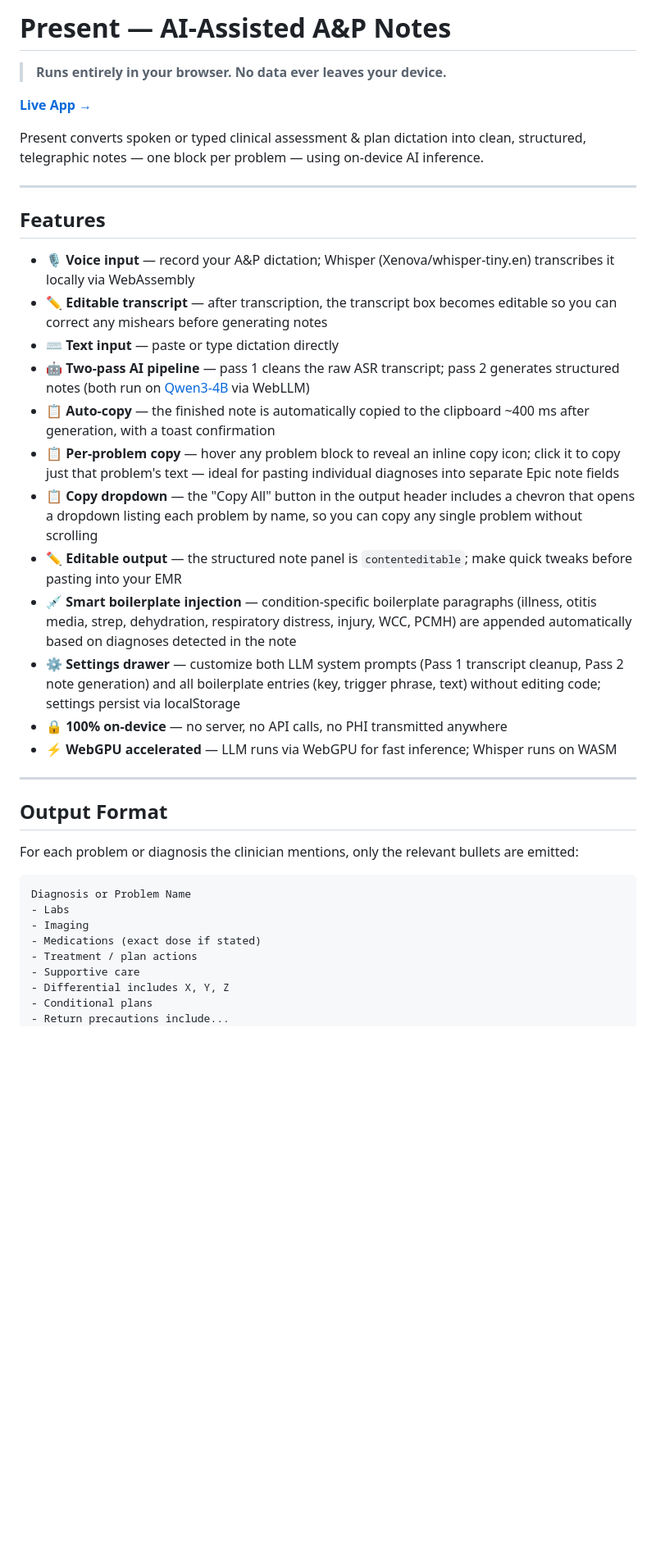
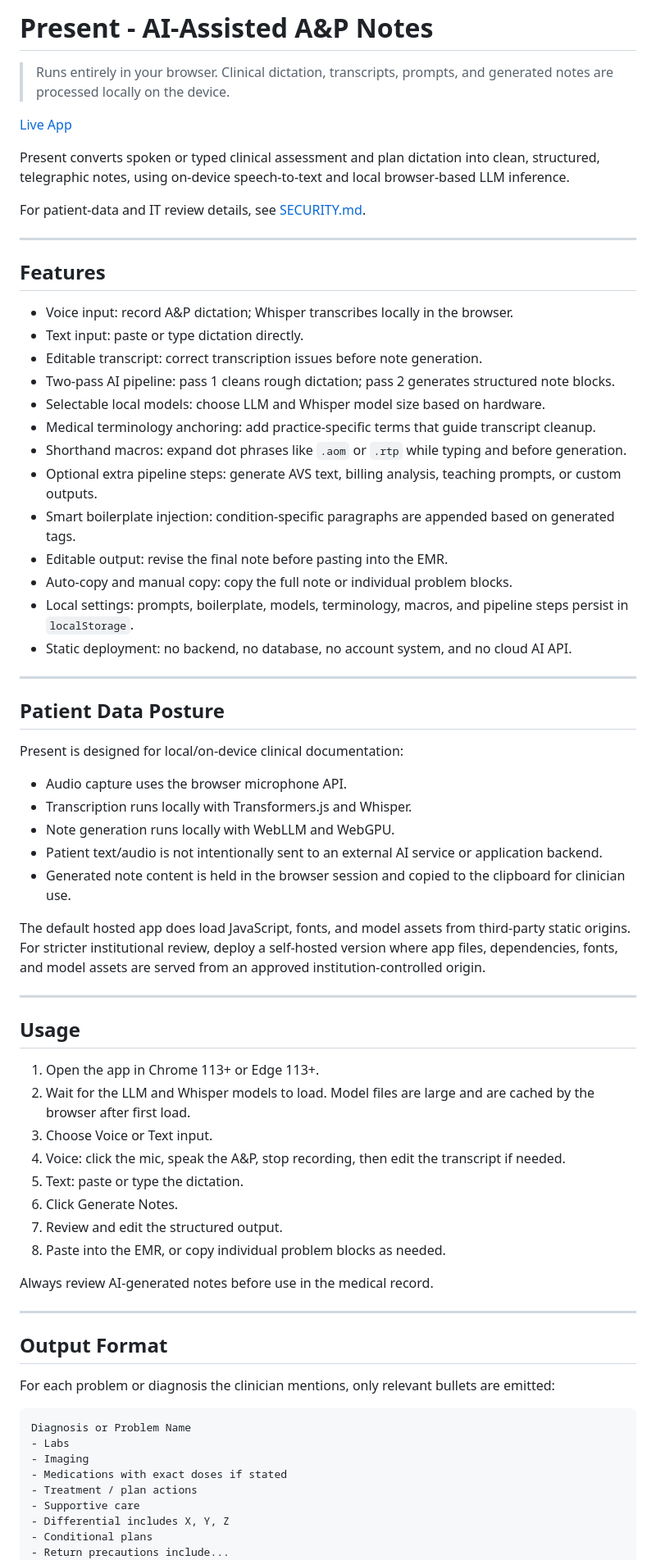
Before and after one commit to pedscoffee/ideal-guacamole, a Markdown page: README.md, the part around one of its changes. Shown at 82% size. Drawn GitHub-style; blank space fills up the shorter version.

Commit message:
Updating documentation

````diff
--- a/README.md
+++ b/README.md
@@ -1,39 +1,71 @@
-# Present — AI-Assisted A&P Notes
+# Present - AI-Assisted A&P Notes
 
-> **Runs entirely in your browser. No data ever leaves your device.**
+> Runs entirely in your browser. Clinical dictation, transcripts, prompts, and generated notes are processed locally on the device.
 
-[**Live App →**](https://pedscoffee.github.io/ideal-guacamole/)
+[Live App](https://pedscoffee.github.io/ideal-guacamole/)
 
-Present converts spoken or typed clinical assessment & plan dictation into clean, structured, telegraphic notes — one block per problem — using on-device AI inference.
+Present converts spoken or typed clinical assessment and plan dictation into clean, structured, telegraphic notes, using on-device speech-to-text and local browser-based LLM inference.
+
+For patient-data and IT review details, see [SECURITY.md](SECURITY.md).
 
 ---
 
 ## Features
 
-- 🎙️ **Voice input** — record your A&P dictation; Whisper (Xenova/whisper-tiny.en) transcribes it locally via WebAssembly
-- ✏️ **Editable transcript** — after transcription, the transcript box becomes editable so you can correct any mishears before generating notes
-- ⌨️ **Text input** — paste or type dictation directly
-- 🤖 **Two-pass AI pipeline** — pass 1 cleans the raw ASR transcript; pass 2 generates structured notes (both run on [Qwen3-4B](https://huggingface.co/Qwen/Qwen3-4B) via WebLLM)
-- 📋 **Auto-copy** — the finished note is automatically copied to the clipboard ~400 ms after generation, with a toast confirmation
-- 📋 **Per-problem copy** — hover any problem block to reveal an inline copy icon; click it to copy just that problem's text — ideal for pasting individual diagnoses into separate Epic note fields
-- 📋 **Copy dropdown** — the "Copy All" button in the output header includes a chevron that opens a dropdown listing each problem by name, so you can copy any single problem without scrolling
-- ✏️ **Editable output** — the structured note panel is `contenteditable`; make quick tweaks before pasting into your EMR
-- 💉 **Smart boilerplate injection** — condition-specific boilerplate paragraphs (illness, otitis media, strep, dehydration, respiratory distress, injury, WCC, PCMH) are appended automatically based on diagnoses detected in the note
-- ⚙️ **Settings drawer** — customize both LLM system prompts (Pass 1 transcript cleanup, Pass 2 note generation) and all boilerplate entries (key, trigger phrase, text) without editing code; settings persist via localStorage
-- 🔒 **100% on-device** — no server, no API calls, no PHI transmitted anywhere
-- ⚡ **WebGPU accelerated** — LLM runs via WebGPU for fast inference; Whisper runs on WASM
+- Voice input: record A&P dictation; Whisper transcribes locally in the browser.
+- Text input: paste or type dictation directly.
+- Editable transcript: correct transcription issues before note generation.
+- Two-pass AI pipeline: pass 1 cleans rough dictation; pass 2 generates structured note blocks.
+- Selectable local models: choose LLM and Whisper model size based on hardware.
+- Medical terminology anchoring: add practice-specific terms that guide transcript cleanup.
+- Shorthand macros: expand dot phrases like `.aom` or `.rtp` while typing and before generation.
+- Optional extra pipeline steps: generate AVS text, billing analysis, teaching prompts, or custom outputs.
+- Smart boilerplate injection: condition-specific paragraphs are appended based on generated tags.
+- Editable output: revise the final note before pasting into the EMR.
+- Auto-copy and manual copy: copy the full note or individual problem blocks.
+- Local settings: prompts, boilerplate, models, terminology, macros, and pipeline steps persist in `localStorage`.
+- Static deployment: no backend, no database, no account system, and no cloud AI API.
+
+---
+
+## Patient Data Posture
+
+Present is designed for local/on-device clinical documentation:
+
+- Audio capture uses the browser microphone API.
+- Transcription runs locally with Transformers.js and Whisper.
+- Note generation runs locally with WebLLM and WebGPU.
+- Patient text/audio is not intentionally sent to an external AI service or application backend.
+- Generated note content is held in the browser session and copied to the clipboard for clinician use.
+
+The default hosted app does load JavaScript, fonts, and model assets from third-party static origins. For stricter institutional review, deploy a self-hosted version where app files, dependencies, fonts, and model assets are served from an approved institution-controlled origin.
+
+---
+
+## Usage
+
+1. Open the app in Chrome 113+ or Edge 113+.
+2. Wait for the LLM and Whisper models to load. Model files are large and are cached by the browser after first load.
+3. Choose Voice or Text input.
+4. Voice: click the mic, speak the A&P, stop recording, then edit the transcript if needed.
+5. Text: paste or type the dictation.
+6. Click Generate Notes.
+7. Review and edit the structured output.
+8. Paste into the EMR, or copy individual problem blocks as needed.
+
+Always review AI-generated notes before use in the medical record.
 
 ---
 
 ## Output Format
 
-For each problem or diagnosis the clinician mentions, only the relevant bullets are emitted:
+For each problem or diagnosis the clinician mentions, only relevant bullets are emitted:
 
-```
+```text
 Diagnosis or Problem Name
 - Labs
 - Imaging
-- Medications (exact dose if stated)
+- Medications with exact doses if stated
 - Treatment / plan actions
 - Supportive care
 - Differential includes X, Y, Z
````
Also changed, not shown: other parts of README.md (+107 -59 lines), SECURITY.md (added, +147 -0 lines).
